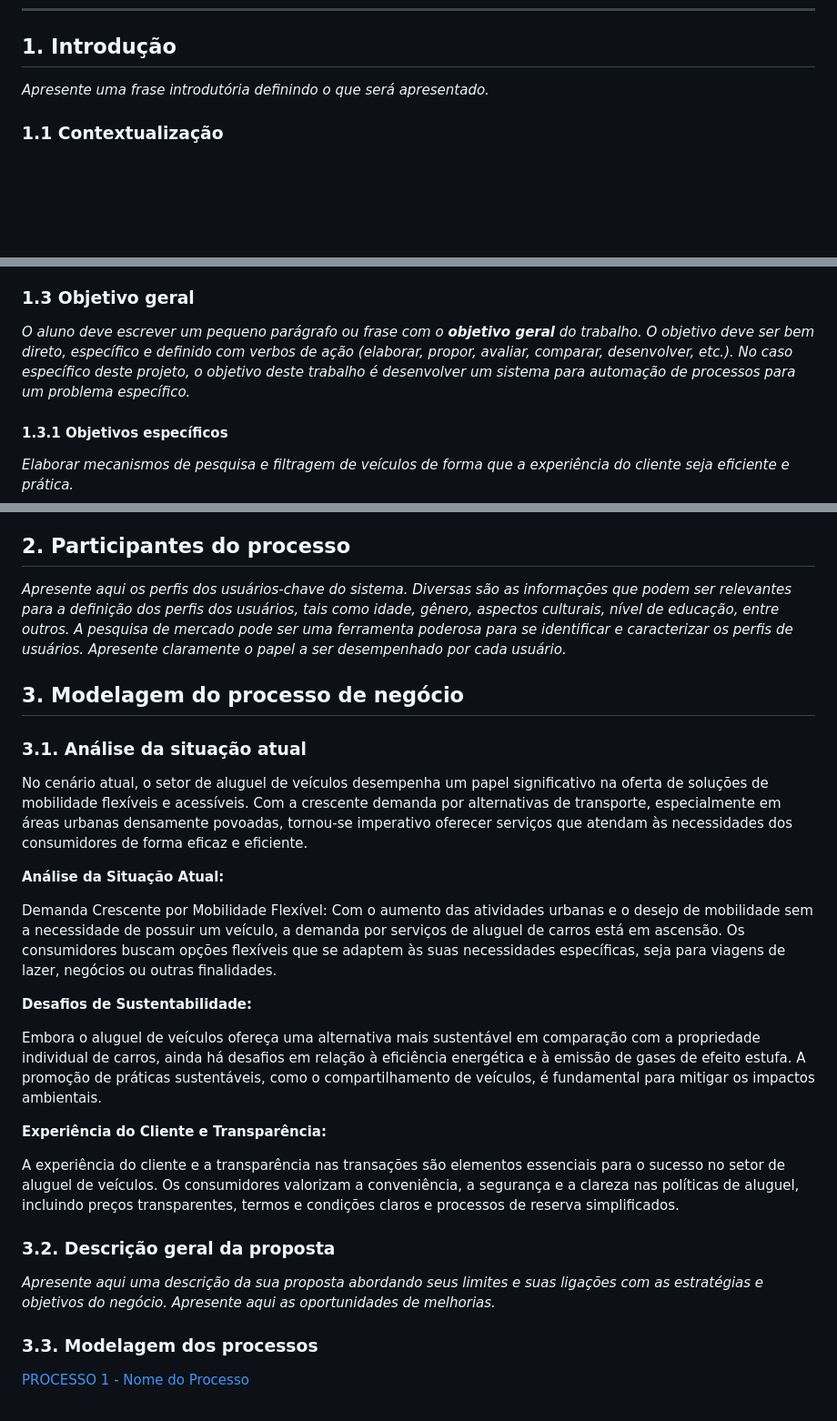
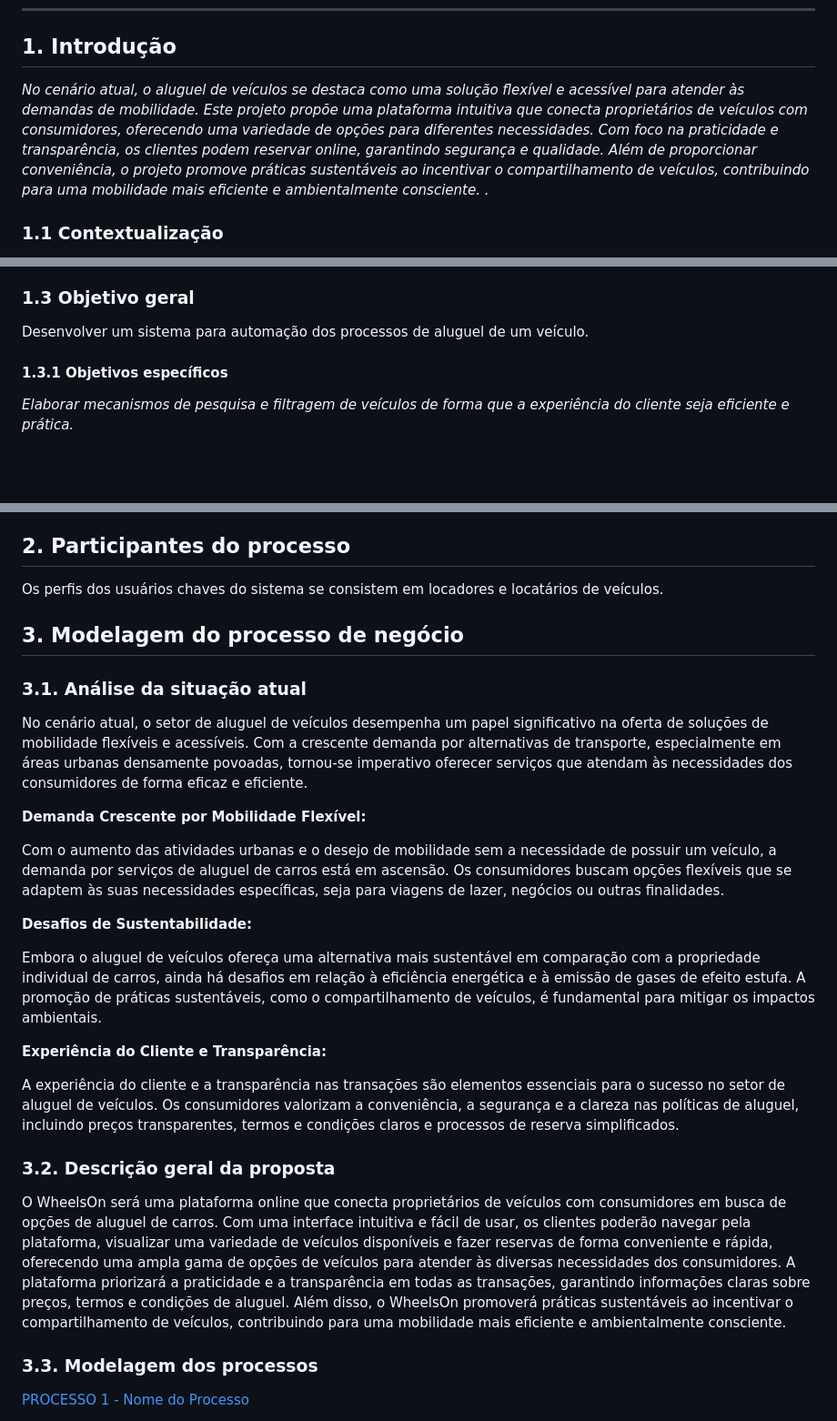
Before and after one commit to ICEI-PUC-Minas-PPLES-TI/plf-es-2024-1-ti2-1372100-grupo-1-wheelson, a Markdown page: docs/README.md, 3 parts joined by grey strips. Shown at 91% size. Rendered like a GitHub page; blank space fills up the shorter version.

Commit message:
Atualização Readme #14 #2 #6
Co-authored-by: Leandra Costa Ramos <leeramss@users.noreply.github.com>
Co-authored-by: pedrofr1313 <pedrofr1313@users.noreply.github.com>
Co-authored-by: Julia Gabriela de Resende <ju-rsende@users.noreply.github.com>
Co-authored-by: Luiz Victor Aldenucci <LuizVictorAldenucci@users.noreply.github.com>

```diff
--- a/docs/README.md
+++ b/docs/README.md
@@ -37,7 +37,8 @@ mostrar algum resultado relevante do trabalho (até 10 linhas)._
 
 ## 1. Introdução
 
-_Apresente uma frase introdutória definindo o que será apresentado._
+_No cenário atual, o aluguel de veículos se destaca como uma solução flexível e acessível para atender às demandas de mobilidade. Este projeto propõe uma plataforma intuitiva que conecta proprietários de veículos com consumidores, oferecendo uma variedade de opções para diferentes necessidades. Com foco na praticidade e transparência, os clientes podem reservar online, garantindo segurança e qualidade. Além de proporcionar conveniência, o projeto promove práticas sustentáveis ao incentivar o compartilhamento de veículos, contribuindo para uma mobilidade mais eficiente e ambientalmente consciente.
+._
 
 ### 1.1 Contextualização
 
@@ -49,8 +50,7 @@ _ No setor de aluguel de carros, há dificuldades em gerenciar adequadamente a f
 
 ### 1.3 Objetivo geral
 
-_O aluno deve escrever um pequeno parágrafo ou frase com o **objetivo geral** do trabalho.
-O objetivo deve ser bem direto, específico e definido com verbos de ação (elaborar, propor, avaliar, comparar, desenvolver, etc.). No caso específico deste projeto, o objetivo deste trabalho é desenvolver um sistema para automação de processos para um problema específico._
+Desenvolver um sistema para automação dos processos de aluguel de um veículo.
 
 #### 1.3.1 Objetivos específicos
 
@@ -66,7 +66,7 @@ _Alugar um carro pode se tornar um processo trabalhoso, estressante e extremamen
 
 ## 2. Participantes do processo
 
-_Apresente aqui os perfis dos usuários-chave do sistema. Diversas são as informações que podem ser relevantes para a definição dos perfis dos usuários, tais como idade, gênero, aspectos culturais, nível de educação, entre outros. A pesquisa de mercado pode ser uma ferramenta poderosa para se identificar e caracterizar os perfis de usuários. Apresente claramente o papel a ser desempenhado por cada usuário._
+Os perfis dos usuários chaves do sistema se consistem em locadores e locatários de veículos.
 
 ## 3. Modelagem do processo de negócio
 
@@ -74,9 +74,9 @@ _Apresente aqui os perfis dos usuários-chave do sistema. Diversas são as infor
 
 No cenário atual, o setor de aluguel de veículos desempenha um papel significativo na oferta de soluções de mobilidade flexíveis e acessíveis. Com a crescente demanda por alternativas de transporte, especialmente em áreas urbanas densamente povoadas, tornou-se imperativo oferecer serviços que atendam às necessidades dos consumidores de forma eficaz e eficiente.
 
-**Análise da Situação Atual:**
+**Demanda Crescente por Mobilidade Flexível:**
 
-Demanda Crescente por Mobilidade Flexível: Com o aumento das atividades urbanas e o desejo de mobilidade sem a necessidade de possuir um veículo, a demanda por serviços de aluguel de carros está em ascensão. Os consumidores buscam opções flexíveis que se adaptem às suas necessidades específicas, seja para viagens de lazer, negócios ou outras finalidades.
+Com o aumento das atividades urbanas e o desejo de mobilidade sem a necessidade de possuir um veículo, a demanda por serviços de aluguel de carros está em ascensão. Os consumidores buscam opções flexíveis que se adaptem às suas necessidades específicas, seja para viagens de lazer, negócios ou outras finalidades.
 
 **Desafios de Sustentabilidade:**
 
@@ -88,7 +88,8 @@ A experiência do cliente e a transparência nas transações são elementos ess
 
 ### 3.2. Descrição geral da proposta
 
-_Apresente aqui uma descrição da sua proposta abordando seus limites e suas ligações com as estratégias e objetivos do negócio. Apresente aqui as oportunidades de melhorias._
+O WheelsOn será uma plataforma online que conecta proprietários de veículos com consumidores em busca de opções de aluguel de carros. Com uma interface intuitiva e fácil de usar, os clientes poderão navegar pela plataforma, visualizar uma variedade de veículos disponíveis e fazer reservas de forma conveniente e rápida, oferecendo uma ampla gama de opções de veículos para atender às diversas necessidades dos consumidores. A plataforma priorizará a praticidade e a transparência em todas as transações, garantindo informações claras sobre preços, termos e condições de aluguel. Além disso, o WheelsOn promoverá práticas sustentáveis ao incentivar o compartilhamento de veículos, contribuindo para uma mobilidade mais eficiente e ambientalmente consciente.
+
 
 ### 3.3. Modelagem dos processos
 
```
